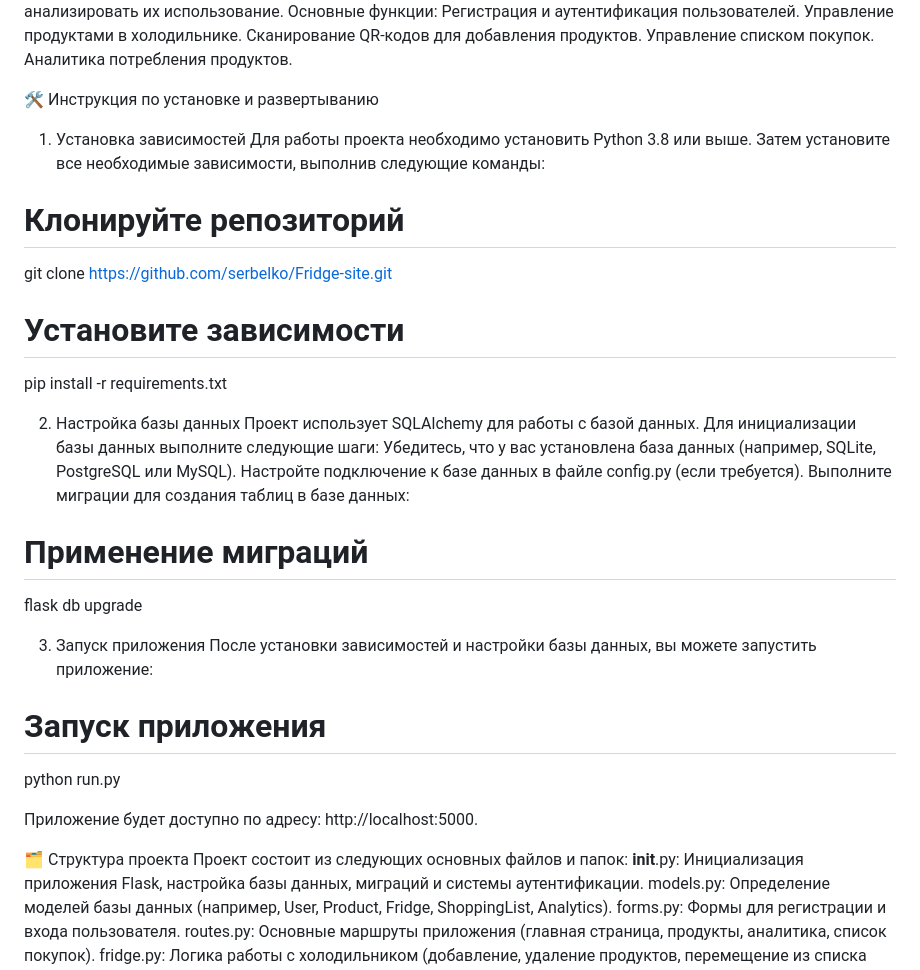
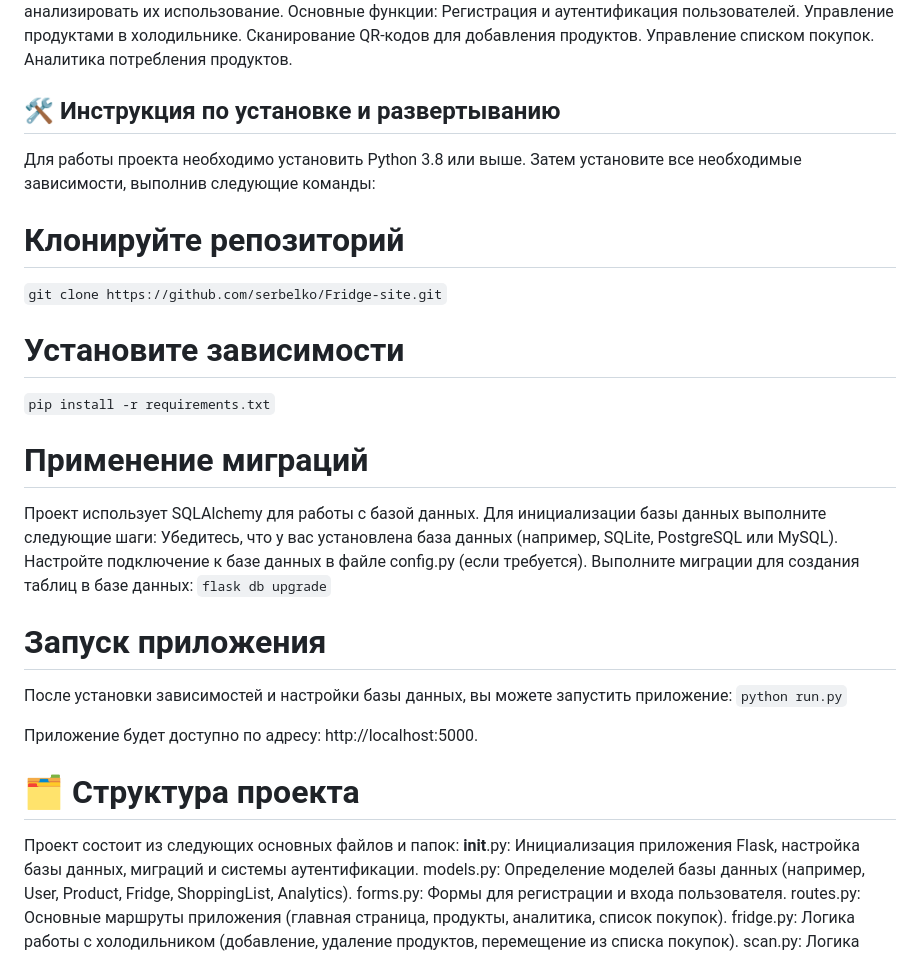
Before and after one commit to serbelko/Fridge-site, a Markdown page: README.md, the part around the change. GitHub-like rendering.

```diff
--- a/README.md
+++ b/README.md
@@ -6,30 +6,26 @@
 Управление списком покупок.
 Аналитика потребления продуктов.
 
-🛠️ Инструкция по установке и развертыванию
-1. Установка зависимостей
+## 🛠️ Инструкция по установке и развертыванию
 Для работы проекта необходимо установить Python 3.8 или выше. Затем установите все необходимые зависимости, выполнив следующие команды:
+
 # Клонируйте репозиторий
-git clone https://github.com/serbelko/Fridge-site.git
+`git clone https://github.com/serbelko/Fridge-site.git`
 # Установите зависимости
-pip install -r requirements.txt
-
-2. Настройка базы данных
+`pip install -r requirements.txt`
+# Применение миграций
 Проект использует SQLAlchemy для работы с базой данных. Для инициализации базы данных выполните следующие шаги:
 Убедитесь, что у вас установлена база данных (например, SQLite, PostgreSQL или MySQL).
 Настройте подключение к базе данных в файле config.py (если требуется).
 Выполните миграции для создания таблиц в базе данных:
-# Применение миграций
-flask db upgrade
-
-3. Запуск приложения
+`flask db upgrade`
+# Запуск приложения
 После установки зависимостей и настройки базы данных, вы можете запустить приложение:
-# Запуск приложения
-python run.py
+`python run.py`
 
 Приложение будет доступно по адресу: http://localhost:5000.
 
-🗂️ Структура проекта
+# 🗂️ Структура проекта
 Проект состоит из следующих основных файлов и папок:
 __init__.py: Инициализация приложения Flask, настройка базы данных, миграций и системы аутентификации.
 models.py: Определение моделей базы данных (например, User, Product, Fridge, ShoppingList, Analytics).
```
